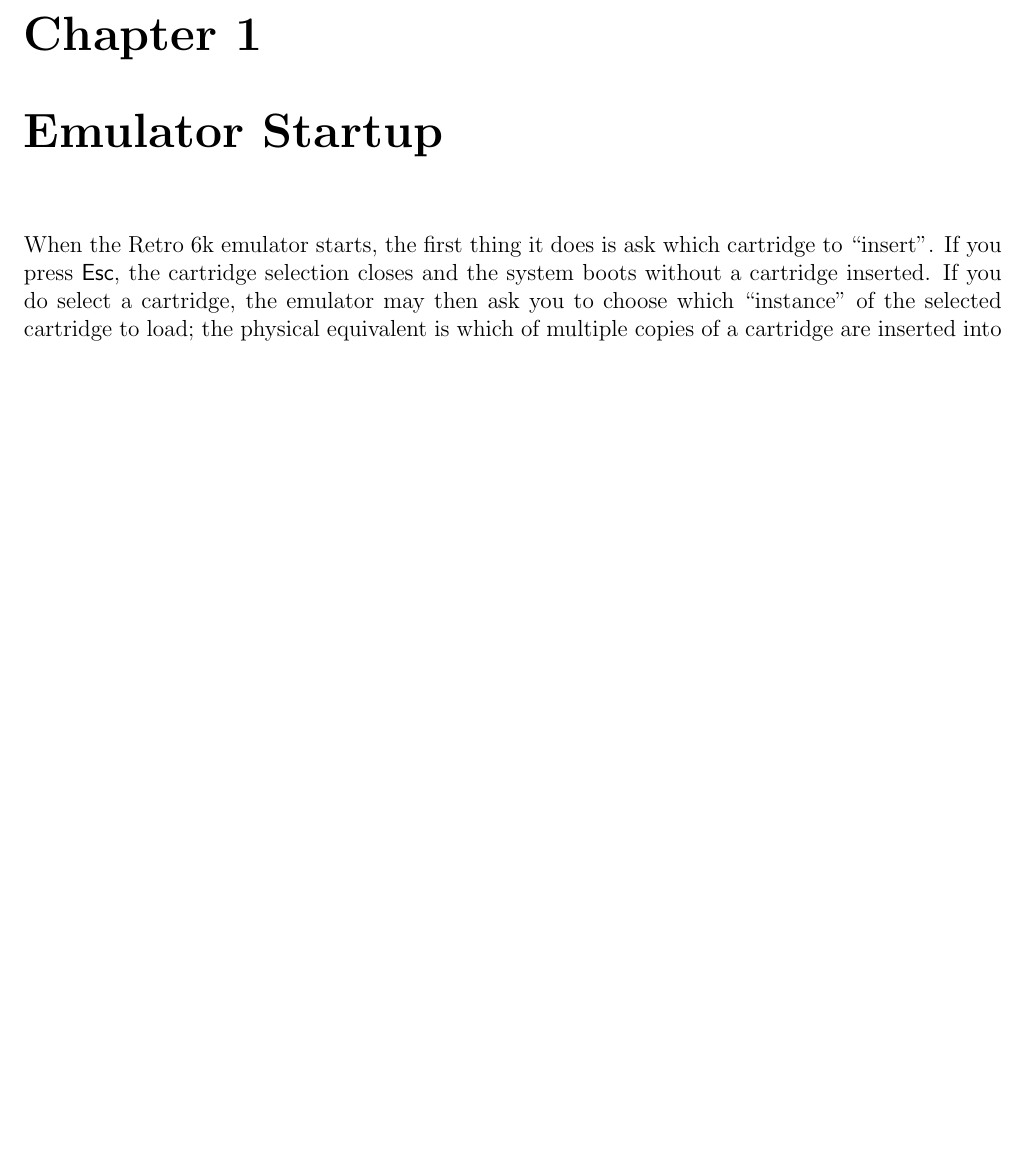
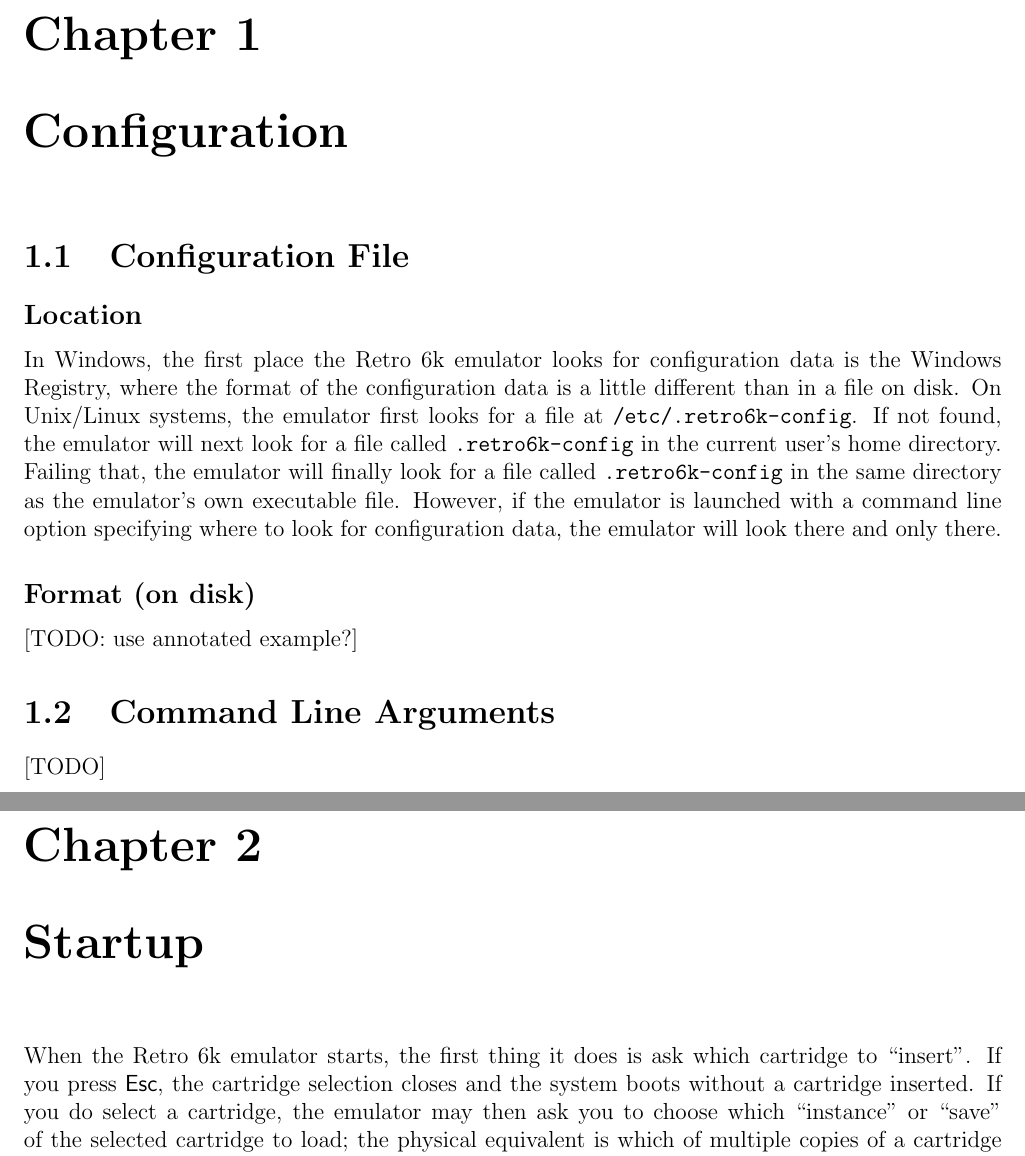
Before and after one commit to mdpkh/retro6k, a LaTeX book (docs/eug-src/r6k-eug.tex): part of page 5 of 6 before the commit and two parts of pages 5 and 7 of 12 after it, the two joined at a grey line, cut so that both start at the same text, the shorter picture padded with empty space. Compiled offline with pdfLaTeX.

Commit message:
add a little bit to emulator user's guide (there's still lots more to write)

```diff
--- a/docs/eug-src/r6k-eug.tex
+++ b/docs/eug-src/r6k-eug.tex
@@ -44,6 +44,22 @@ write a personal note...\par
 
 Nothing established yet.
 
-\chapter{Emulator Startup}
+\chapter{Configuration}
 
-When the Retro 6k emulator starts, the first thing it does is ask which cartridge to ``insert''. If you press \textsf{Esc}, the cartridge selection closes and the system boots without a cartridge inserted. If you do select a cartridge, the emulator may then ask you to choose which ``instance'' of the selected cartridge to load; the physical equivalent is which of multiple copies of a cartridge are inserted into the machine. This will only happen if the selected cartridge is designed to store data persistently. The process is described in greater detail in chapter \ref{ch:loadcartridge} on page \ref{ch:loadcartridge}. Following the selection of a cartridge and possibly an instance file, the system boots with the selected cartridge inserted.
+\section{Configuration File}
+
+\subsection{Location}
+
+In Windows, the first place the Retro 6k emulator looks for configuration data is the Windows Registry, where the format of the configuration data is a little different than in a file on disk. On Unix/Linux systems, the emulator first looks for a file at \texttt{/etc/.retro6k-config}. If not found, the emulator will next look for a file called \texttt{.retro6k-config} in the current user's home directory. Failing that, the emulator will finally look for a file called \texttt{.retro6k-config} in the same directory as the emulator's own executable file. However, if the emulator is launched with a command line option specifying where to look for configuration data, the emulator will look there and only there.
+
+\subsection{Format (on disk)}
+
+[TODO: use annotated example?]
+
+\section{Command Line Arguments}
+
+[TODO]
+
+\chapter{Startup}
+
+When the Retro 6k emulator starts, the first thing it does is ask which cartridge to ``insert''. If you press \textsf{Esc}, the cartridge selection closes and the system boots without a cartridge inserted. If you do select a cartridge, the emulator may then ask you to choose which ``instance'' or ``save'' of the selected cartridge to load; the physical equivalent is which of multiple copies of a cartridge are inserted into the machine. This will only happen if the selected cartridge is designed to store data persistently. The process is described in greater detail in chapter \ref{ch:cartridges} on page \pageref{ch:cartridges}. Following the selection of a cartridge and possibly an instance file, the system boots with the selected cartridge inserted.
```
Also changed, not shown: docs/eug-src/r6k-eug.tex (9 more changed lines).
